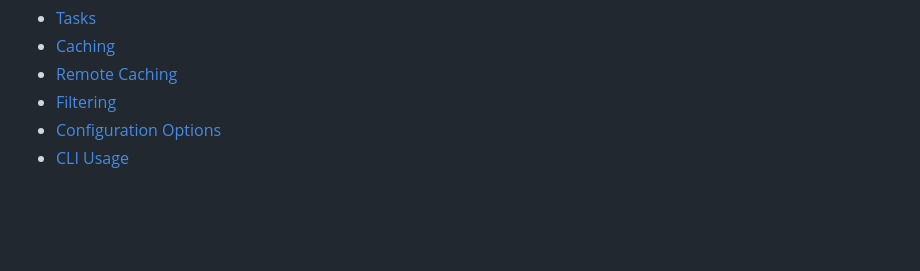
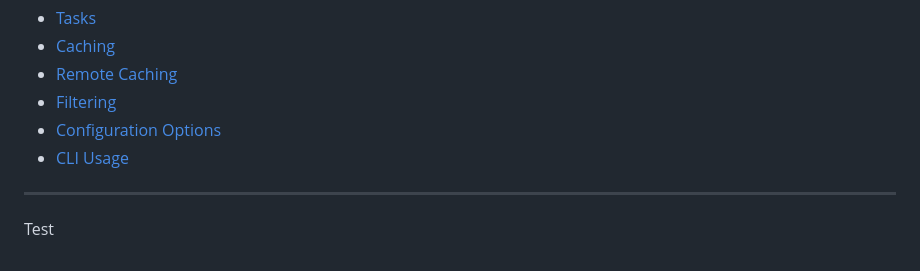
Before and after one commit to GurmohanbirSingh/AI_Journal, a Markdown page: README.md, the part around the change. GitHub-like rendering; blank space fills up the shorter version.

Commit message:
Add 'Test' section to README.md

```diff
--- a/README.md
+++ b/README.md
@@ -133,3 +133,7 @@ Learn more about the power of Turborepo:
 - [Filtering](https://turborepo.com/docs/crafting-your-repository/running-tasks#using-filters)
 - [Configuration Options](https://turborepo.com/docs/reference/configuration)
 - [CLI Usage](https://turborepo.com/docs/reference/command-line-reference)
+
+---
+
+Test
```
